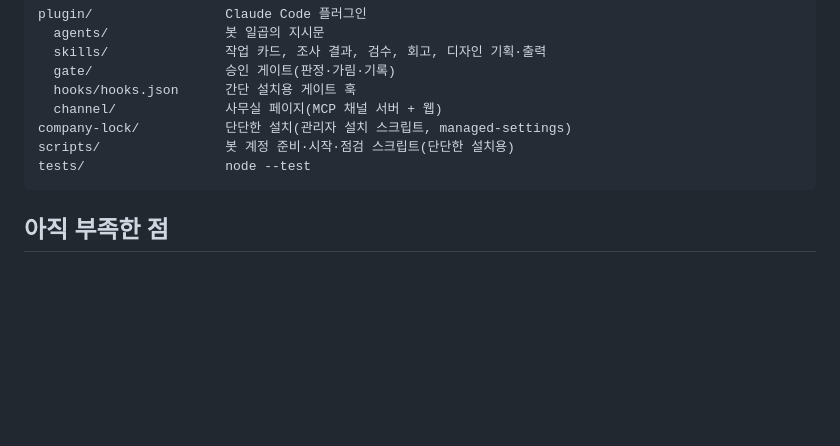
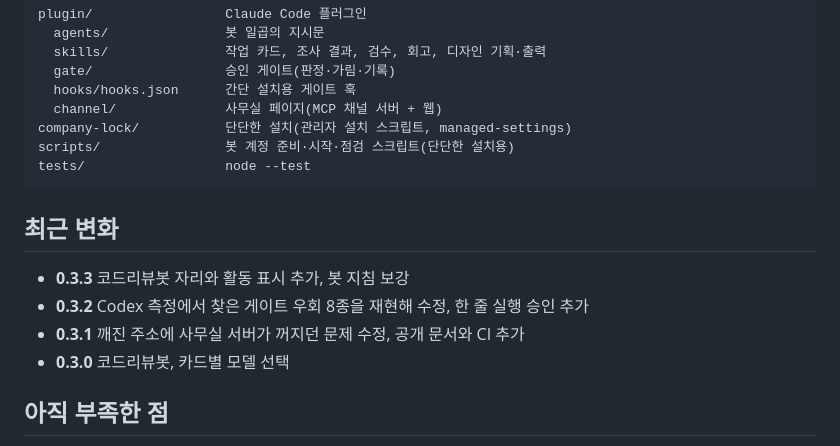
Before and after one commit to ain0633/ainsof-office, a Markdown page: README.md, the part around the change. Rendered like a GitHub page; blank space fills up the shorter version.

Commit message:
docs: README 에 최근 변화 추가
Co-Authored-By: Claude Opus 5.5 <noreply@anthropic.com>

````diff
--- a/README.md
+++ b/README.md
@@ -145,6 +145,13 @@ scripts/                봇 계정 준비·시작·점검 스크립트(단단한
 tests/                  node --test
 ```
 
+## 최근 변화
+
+- **0.3.3** 코드리뷰봇 자리와 활동 표시 추가, 봇 지침 보강
+- **0.3.2** Codex 측정에서 찾은 게이트 우회 8종을 재현해 수정, 한 줄 실행 승인 추가
+- **0.3.1** 깨진 주소에 사무실 서버가 꺼지던 문제 수정, 공개 문서와 CI 추가
+- **0.3.0** 코드리뷰봇, 카드별 모델 선택
+
 ## 아직 부족한 점
 
 - 게이트는 명령의 글자만 봅니다. 글자를 숨긴 명령이나 스크립트 파일 안의 통신은 놓칠 수 있고, 봇의 인터넷 접속을 막는 장치는 없습니다. Claude Code 공식 샌드박스는 Windows를 지원하지 않습니다.
````
